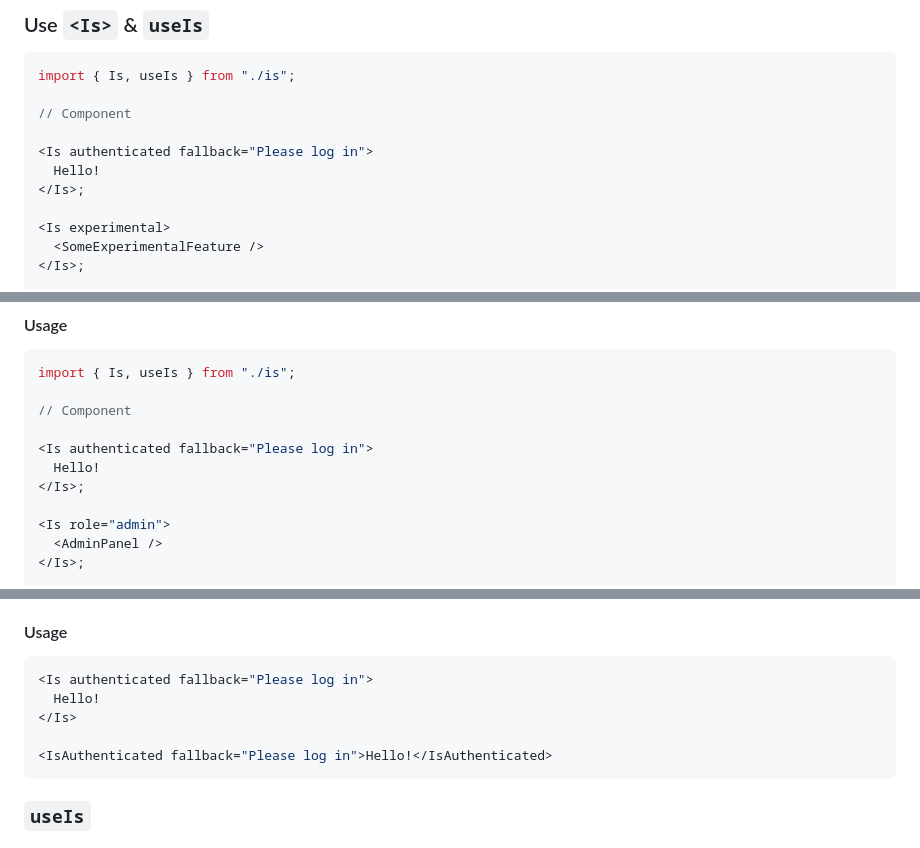
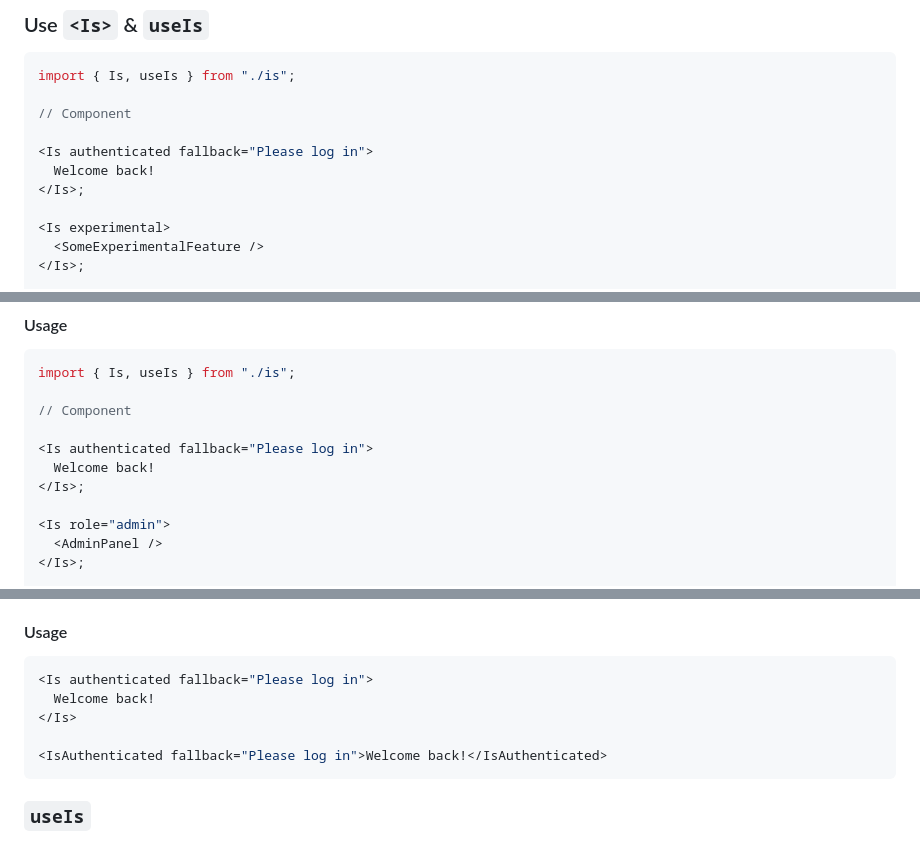
Before and after one commit to ArnoSaine/is, a Markdown page: README.md, 3 parts joined by grey strips. Drawn GitHub-style.

````diff
--- a/README.md
+++ b/README.md
@@ -94,7 +100,7 @@ import { Is, useIs } from "./is";
 // Component
 
 <Is authenticated fallback="Please log in">
-  Hello!
+  Welcome back!
 </Is>;
 
 <Is experimental>
@@ -348,7 +354,7 @@ import { Is, useIs } from "./is";
 // Component
 
 <Is authenticated fallback="Please log in">
-  Hello!
+  Welcome back!
 </Is>;
 
 <Is role="admin">
@@ -684,10 +699,10 @@ const [IsAuthenticated, useIsAuthenticated, loadIsAuthenticated] =
 
 ```tsx
 <Is authenticated fallback="Please log in">
-  Hello!
+  Welcome back!
 </Is>
 
-<IsAuthenticated fallback="Please log in">Hello!</IsAuthenticated>
+<IsAuthenticated fallback="Please log in">Welcome back!</IsAuthenticated>
 ```
 
 ### `useIs`
````
Also changed, not shown: other parts of README.md (+23 -7 lines).
